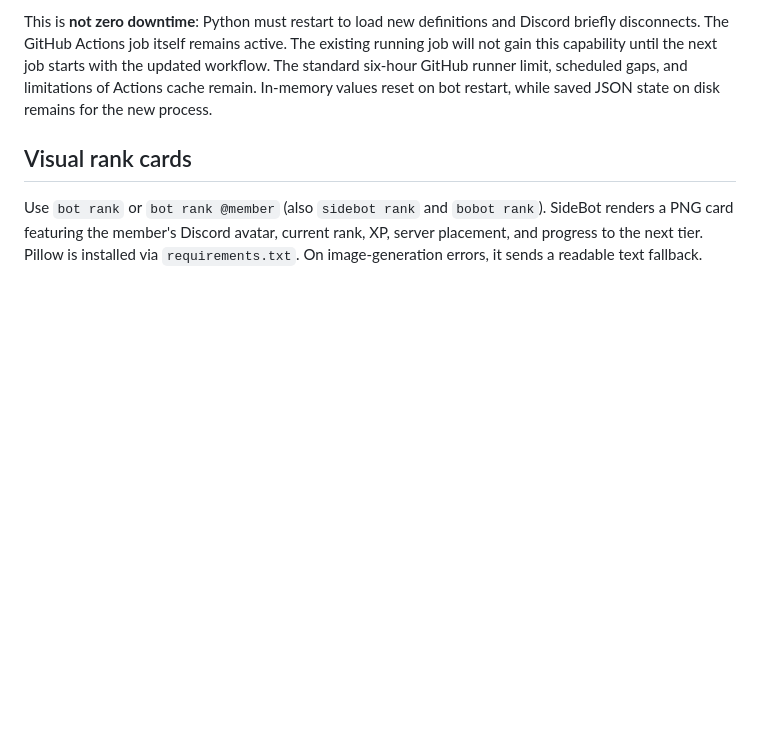
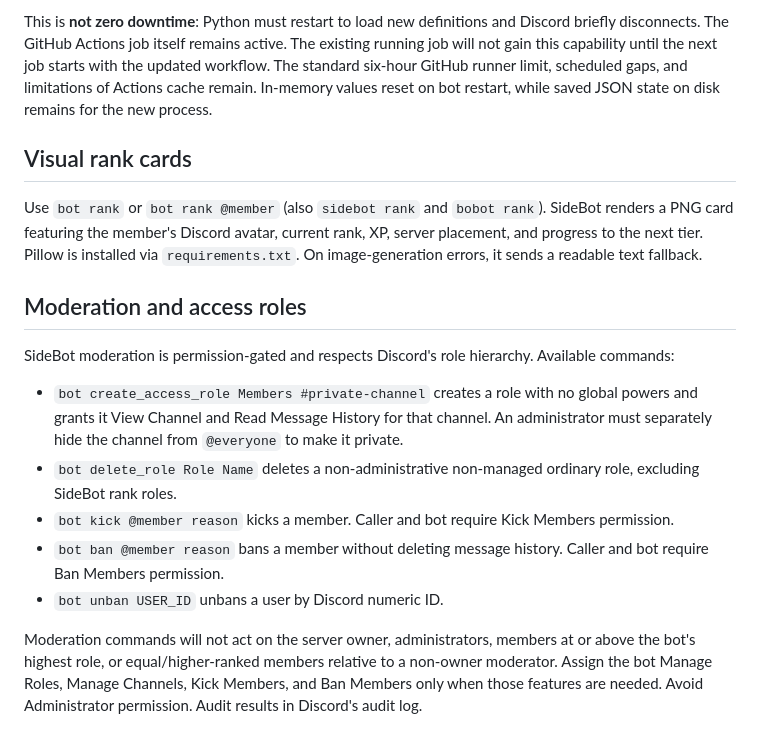
Before and after one commit to Venloud/sidebot, a Markdown page: README.md, the part around the change. Rendered like a GitHub page; blank space fills up the shorter version.

Commit message:
Document safe moderation permissions and access role commands

```diff
--- a/README.md
+++ b/README.md
@@ -53,3 +53,16 @@ This is **not zero downtime**: Python must restart to load new definitions and D
 ## Visual rank cards
 
 Use `bot rank` or `bot rank @member` (also `sidebot rank` and `bobot rank`). SideBot renders a PNG card featuring the member's Discord avatar, current rank, XP, server placement, and progress to the next tier. Pillow is installed via `requirements.txt`. On image-generation errors, it sends a readable text fallback.
+
+
+## Moderation and access roles
+
+SideBot moderation is permission-gated and respects Discord's role hierarchy. Available commands:
+
+- `bot create_access_role Members #private-channel` creates a role with no global powers and grants it View Channel and Read Message History for that channel. An administrator must separately hide the channel from `@everyone` to make it private.
+- `bot delete_role Role Name` deletes a non-administrative non-managed ordinary role, excluding SideBot rank roles.
+- `bot kick @member reason` kicks a member. Caller and bot require Kick Members permission.
+- `bot ban @member reason` bans a member without deleting message history. Caller and bot require Ban Members permission.
+- `bot unban USER_ID` unbans a user by Discord numeric ID.
+
+Moderation commands will not act on the server owner, administrators, members at or above the bot's highest role, or equal/higher-ranked members relative to a non-owner moderator. Assign the bot Manage Roles, Manage Channels, Kick Members, and Ban Members only when those features are needed. Avoid Administrator permission. Audit results in Discord's audit log.
```
